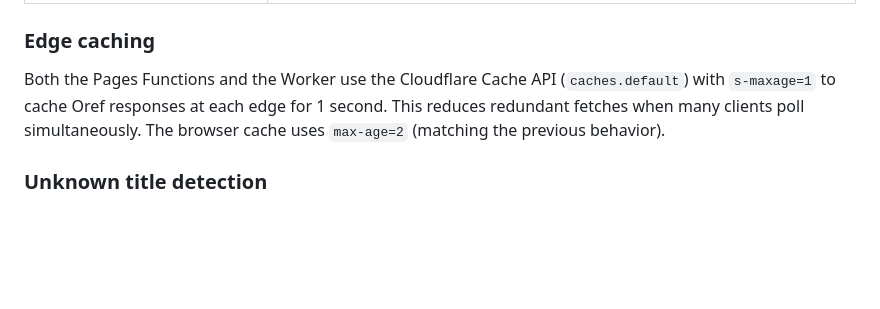
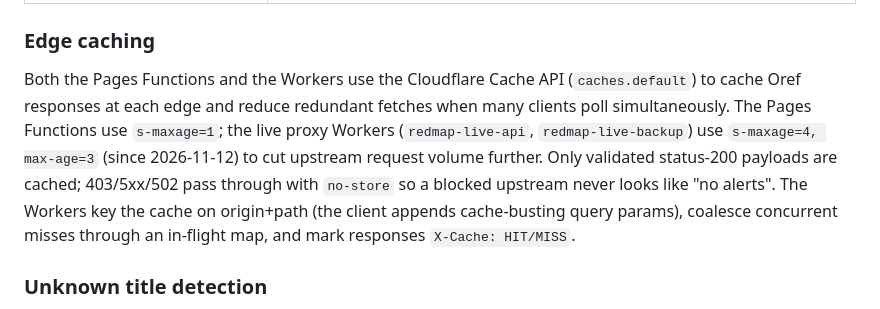
Before and after one commit to o29mxuhta/claude-test, a Markdown page: docs/architecture.md, the part around the change. Drawn GitHub-style; blank space fills up the shorter version.

Commit message:
Document the 4s edge cache on the live proxy workers

```diff
--- a/docs/architecture.md
+++ b/docs/architecture.md
@@ -83,7 +83,7 @@ Several placement strategies were tested before finding a working solution:
 
 ### Edge caching
 
-Both the Pages Functions and the Worker use the Cloudflare Cache API (`caches.default`) with `s-maxage=1` to cache Oref responses at each edge for 1 second. This reduces redundant fetches when many clients poll simultaneously. The browser cache uses `max-age=2` (matching the previous behavior).
+Both the Pages Functions and the Workers use the Cloudflare Cache API (`caches.default`) to cache Oref responses at each edge and reduce redundant fetches when many clients poll simultaneously. The Pages Functions use `s-maxage=1`; the live proxy Workers (`redmap-live-api`, `redmap-live-backup`) use `s-maxage=4, max-age=3` (since 2026-11-12) to cut upstream request volume further. Only validated status-200 payloads are cached; 403/5xx/502 pass through with `no-store` so a blocked upstream never looks like "no alerts". The Workers key the cache on origin+path (the client appends cache-busting query params), coalesce concurrent misses through an in-flight map, and mark responses `X-Cache: HIT/MISS`.
 
 ### Unknown title detection
 
```
